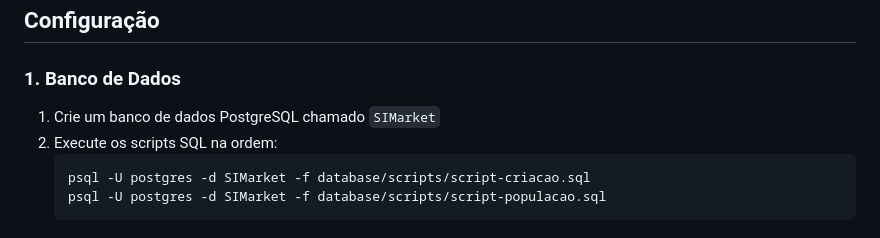
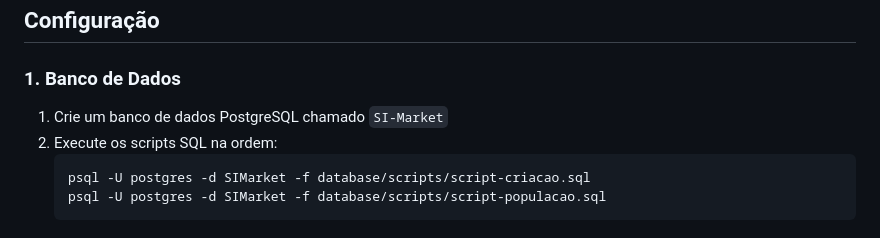
Before and after one commit to Sepakku/trabalho-final-bd1, a Markdown page: README.md, the part around the change. Drawn GitHub-style.

Commit message:
colocando msm nome do BD que está em conector.py

````diff
--- a/README.md
+++ b/README.md
@@ -20,7 +20,7 @@ Sistema de e-commerce simples com duas interfaces principais: uma para comprador
 
 ### 1. Banco de Dados
 
-1. Crie um banco de dados PostgreSQL chamado `SIMarket`
+1. Crie um banco de dados PostgreSQL chamado `SI-Market`
 2. Execute os scripts SQL na ordem:
    ```bash
    psql -U postgres -d SIMarket -f database/scripts/script-criacao.sql
````
